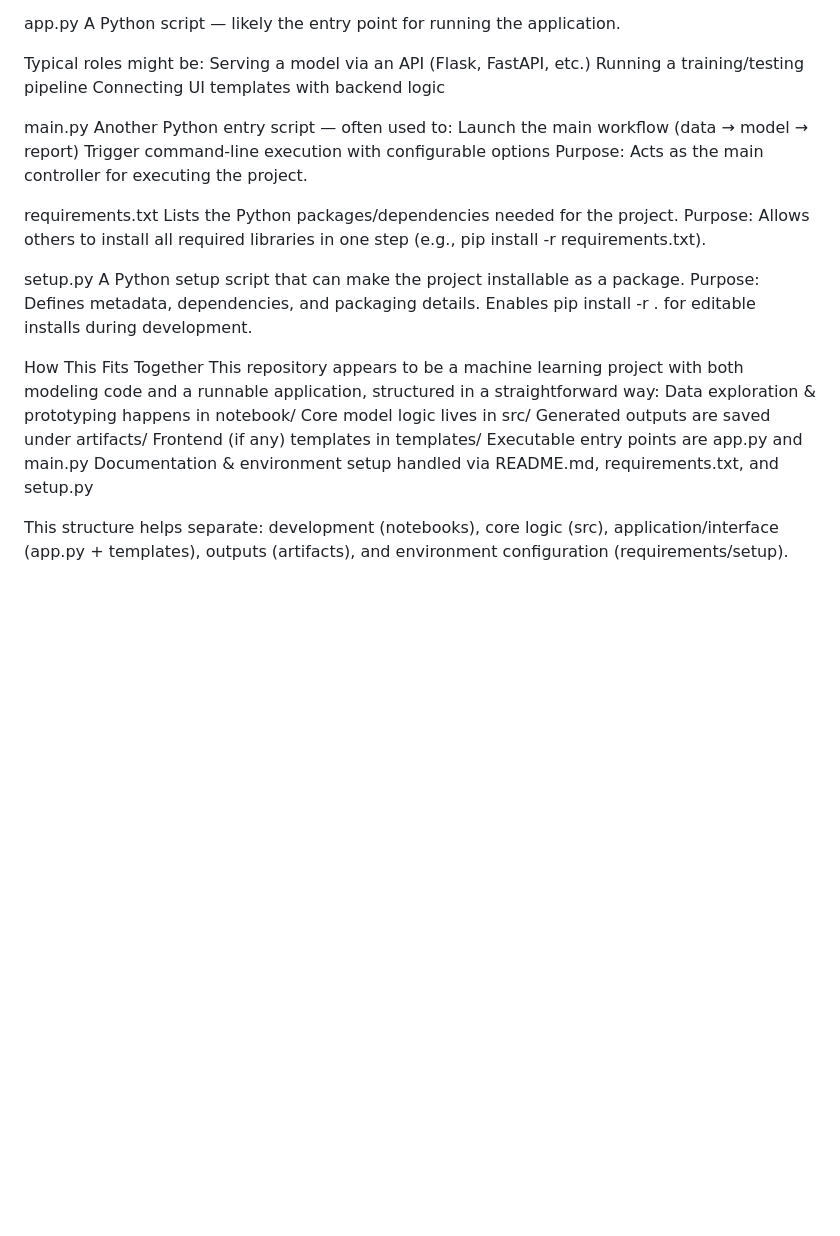
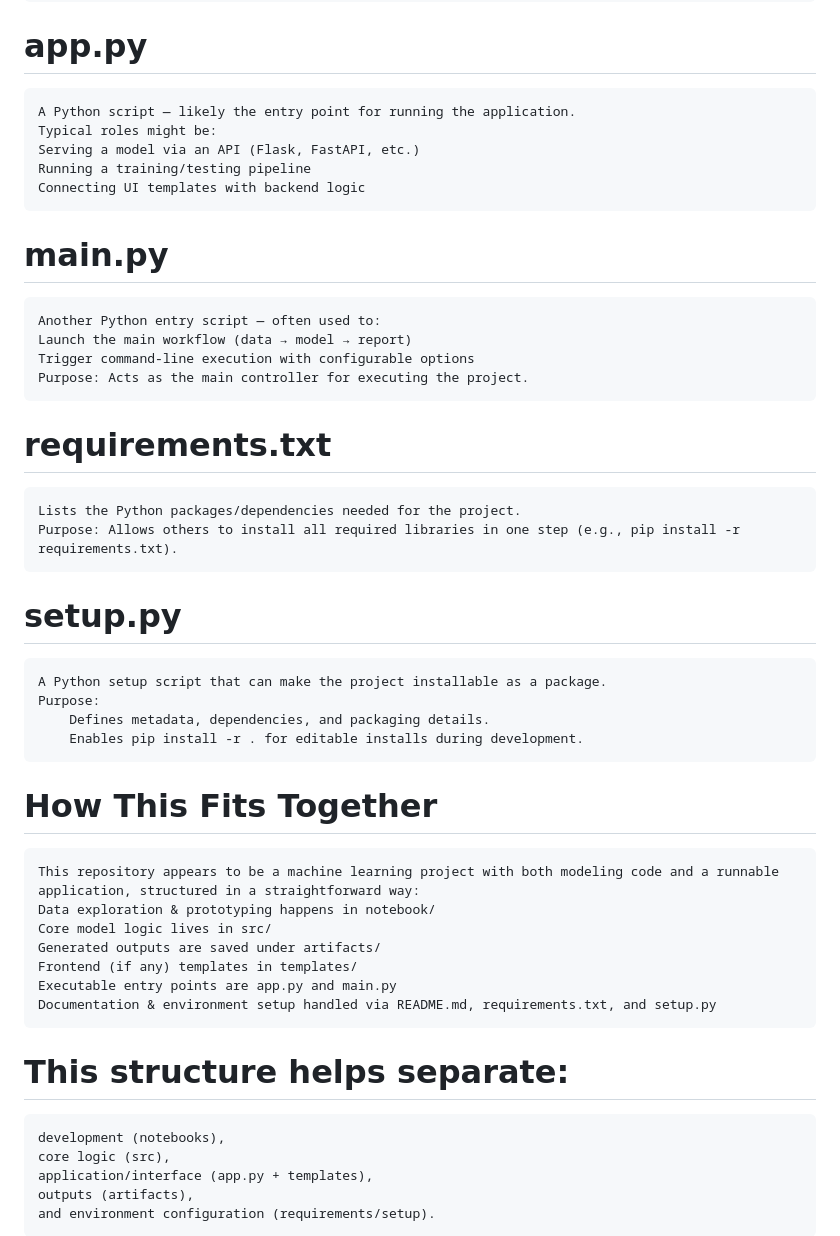
Before and after one commit to Amanhegde25/ML_Project, a Markdown page: README.md, the part around the change printed below. Rendered like a GitHub page; blank space fills up the shorter version.

```diff
--- a/README.md
+++ b/README.md
@@ -65,31 +63,30 @@ templates/
         UI components
     Purpose: Used for rendering front-end pages if the project includes a web app/visualization interface.
 
-app.py
-A Python script — likely the entry point for running the application.
+# app.py
+    A Python script — likely the entry point for running the application.
+    Typical roles might be:
+    Serving a model via an API (Flask, FastAPI, etc.)
+    Running a training/testing pipeline
+    Connecting UI templates with backend logic
 
-Typical roles might be:
-Serving a model via an API (Flask, FastAPI, etc.)
-Running a training/testing pipeline
-Connecting UI templates with backend logic
-
-main.py
+# main.py
     Another Python entry script — often used to:
     Launch the main workflow (data → model → report)
     Trigger command-line execution with configurable options
     Purpose: Acts as the main controller for executing the project.
 
-requirements.txt
+# requirements.txt
     Lists the Python packages/dependencies needed for the project.
     Purpose: Allows others to install all required libraries in one step (e.g., pip install -r requirements.txt).
 
-setup.py
+# setup.py
     A Python setup script that can make the project installable as a package.
     Purpose:
         Defines metadata, dependencies, and packaging details.
         Enables pip install -r . for editable installs during development.
 
-How This Fits Together
+# How This Fits Together
     This repository appears to be a machine learning project with both modeling code and a runnable application, structured in a straightforward way:
     Data exploration & prototyping happens in notebook/
     Core model logic lives in src/
@@ -98,7 +95,7 @@ How This Fits Together
     Executable entry points are app.py and main.py
     Documentation & environment setup handled via README.md, requirements.txt, and setup.py
 
-This structure helps separate:
+# This structure helps separate:
     development (notebooks),
     core logic (src),
     application/interface (app.py + templates),
```
Also changed, not shown: other parts of README.md (+16 -18 lines).
